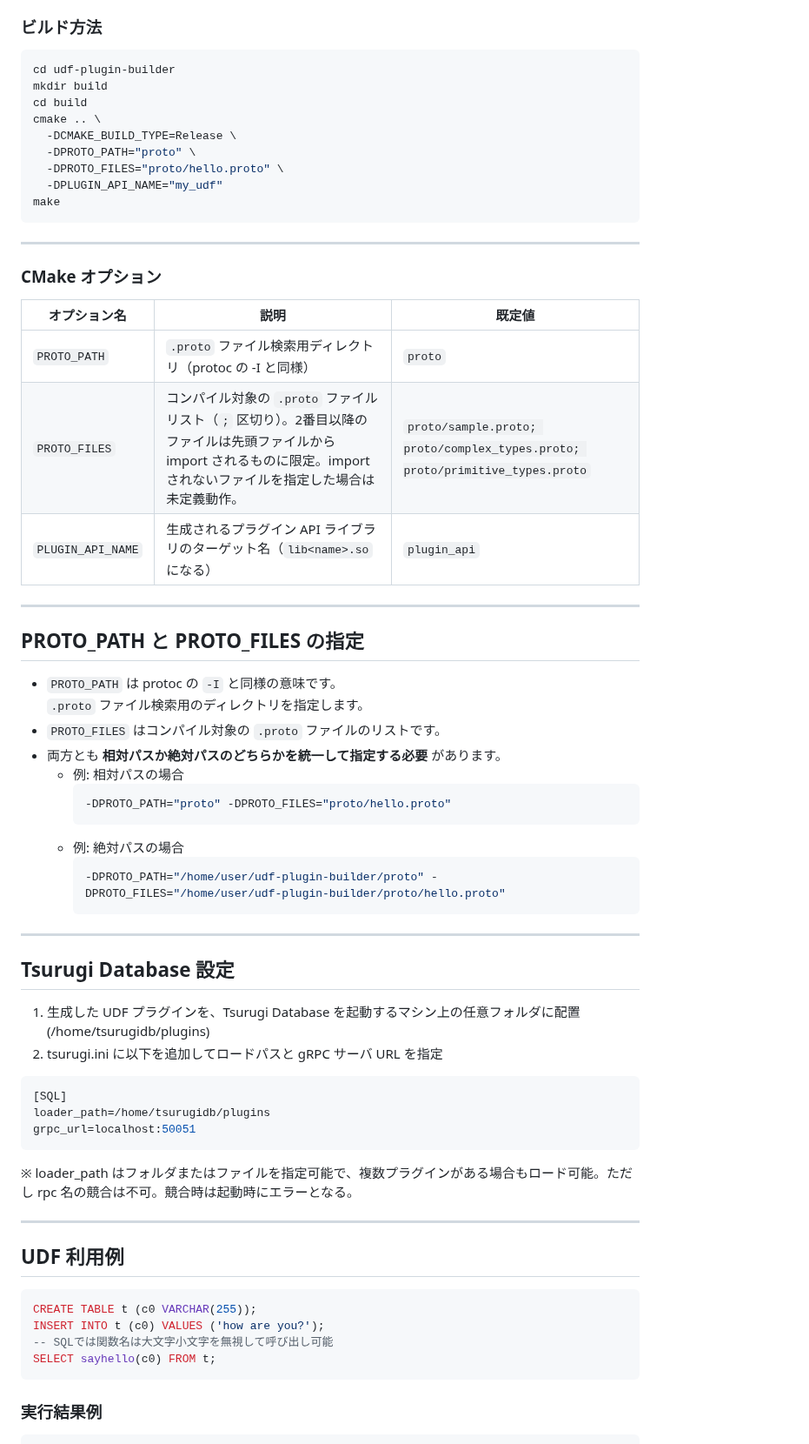
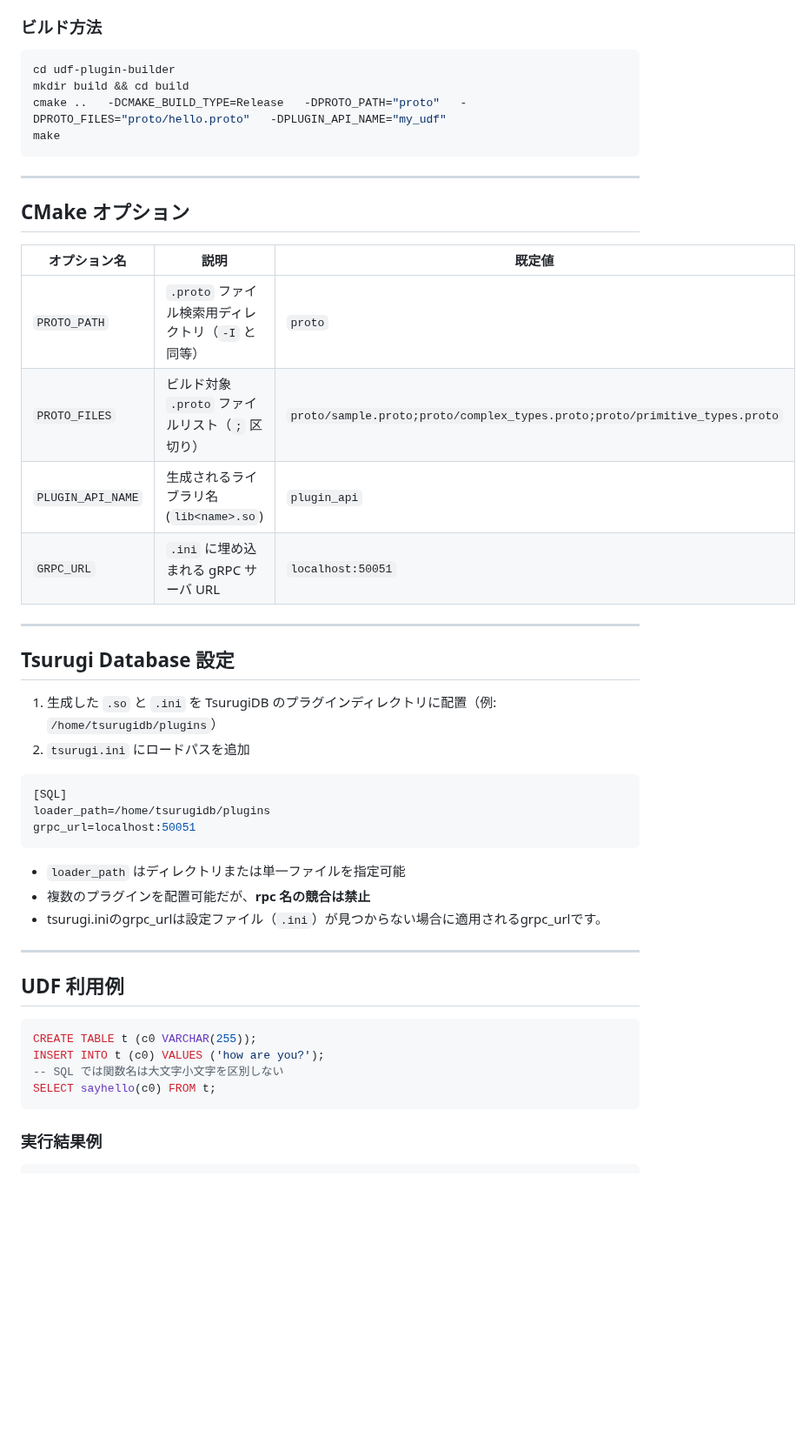
Before and after one commit to project-tsurugi/tsurugi-udf, a Markdown page: udf-plugin-builder/README.md, the part around one of its changes. Shown at 87% size. Rendered like a GitHub page; blank space fills up the shorter version.

````diff
--- a/udf-plugin-builder/README.md
+++ b/udf-plugin-builder/README.md
@@ -85,49 +106,28 @@ service GreetingService {
 
 ```bash
 cd udf-plugin-builder
-mkdir build
-cd build
-cmake .. \
-  -DCMAKE_BUILD_TYPE=Release \
-  -DPROTO_PATH="proto" \
-  -DPROTO_FILES="proto/hello.proto" \
-  -DPLUGIN_API_NAME="my_udf"
+mkdir build && cd build
+cmake ..   -DCMAKE_BUILD_TYPE=Release   -DPROTO_PATH="proto"   -DPROTO_FILES="proto/hello.proto"   -DPLUGIN_API_NAME="my_udf"
 make
 ```
 
 ______________________________________________________________________
 
-### CMake オプション
+## CMake オプション
 
 | オプション名 | 説明 | 既定値 |
 |--------------|------|--------|
-| `PROTO_PATH` | `.proto` ファイル検索用ディレクトリ（protoc の -I と同様） | `proto` |
-| `PROTO_FILES` | コンパイル対象の `.proto` ファイルリスト（`;` 区切り）。2番目以降のファイルは先頭ファイルから import されるものに限定。import されないファイルを指定した場合は未定義動作。 | `proto/sample.proto; proto/complex_types.proto; proto/primitive_types.proto` |
-| `PLUGIN_API_NAME` | 生成されるプラグイン API ライブラリのターゲット名（`lib<name>.so` になる） | `plugin_api` |
-
-______________________________________________________________________
-
-## PROTO_PATH と PROTO_FILES の指定
-
-- `PROTO_PATH` は protoc の `-I` と同様の意味です。\
-  `.proto` ファイル検索用のディレクトリを指定します。
-- `PROTO_FILES` はコンパイル対象の `.proto` ファイルのリストです。
-- 両方とも **相対パスか絶対パスのどちらかを統一して指定する必要** があります。
-  - 例: 相対パスの場合
-    ```bash
-    -DPROTO_PATH="proto" -DPROTO_FILES="proto/hello.proto"
-    ```
-  - 例: 絶対パスの場合
-    ```bash
-    -DPROTO_PATH="/home/user/udf-plugin-builder/proto" -DPROTO_FILES="/home/user/udf-plugin-builder/proto/hello.proto"
-    ```
+| `PROTO_PATH` | `.proto` ファイル検索用ディレクトリ（`-I` と同等） | `proto` |
+| `PROTO_FILES` | ビルド対象 `.proto` ファイルリスト（`;` 区切り） | `proto/sample.proto;proto/complex_types.proto;proto/primitive_types.proto` |
+| `PLUGIN_API_NAME` | 生成されるライブラリ名 (`lib<name>.so`) | `plugin_api` |
+| `GRPC_URL` | `.ini` に埋め込まれる gRPC サーバ URL | `localhost:50051` |
 
 ______________________________________________________________________
 
 ## Tsurugi Database 設定
 
-1. 生成した UDF プラグインを、Tsurugi Database を起動するマシン上の任意フォルダに配置 (/home/tsurugidb/plugins)
-1. tsurugi.ini に以下を追加してロードパスと gRPC サーバ URL を指定
+1. 生成した `.so` と `.ini` を TsurugiDB のプラグインディレクトリに配置（例: `/home/tsurugidb/plugins`）
+1. `tsurugi.ini` にロードパスを追加
 
 ```ini
 [SQL]
@@ -135,7 +135,9 @@ loader_path=/home/tsurugidb/plugins
 grpc_url=localhost:50051
 ```
 
-※ loader_path はフォルダまたはファイルを指定可能で、複数プラグインがある場合もロード可能。ただし rpc 名の競合は不可。競合時は起動時にエラーとなる。
+- `loader_path` はディレクトリまたは単一ファイルを指定可能
+- 複数のプラグインを配置可能だが、**rpc 名の競合は禁止**
+- tsurugi.iniのgrpc_urlは設定ファイル（`.ini`）が見つからない場合に適用されるgrpc_urlです。
 
 ______________________________________________________________________
 
@@ -144,7 +146,7 @@ ______________________________________________________________________
 ```sql
 CREATE TABLE t (c0 VARCHAR(255));
 INSERT INTO t (c0) VALUES ('how are you?');
--- SQLでは関数名は大文字小文字を無視して呼び出し可能
+-- SQL では関数名は大文字小文字を区別しない
 SELECT sayhello(c0) FROM t;
 ```
 
````
Also changed, not shown: other parts of udf-plugin-builder/README.md (+53 -32 lines).
